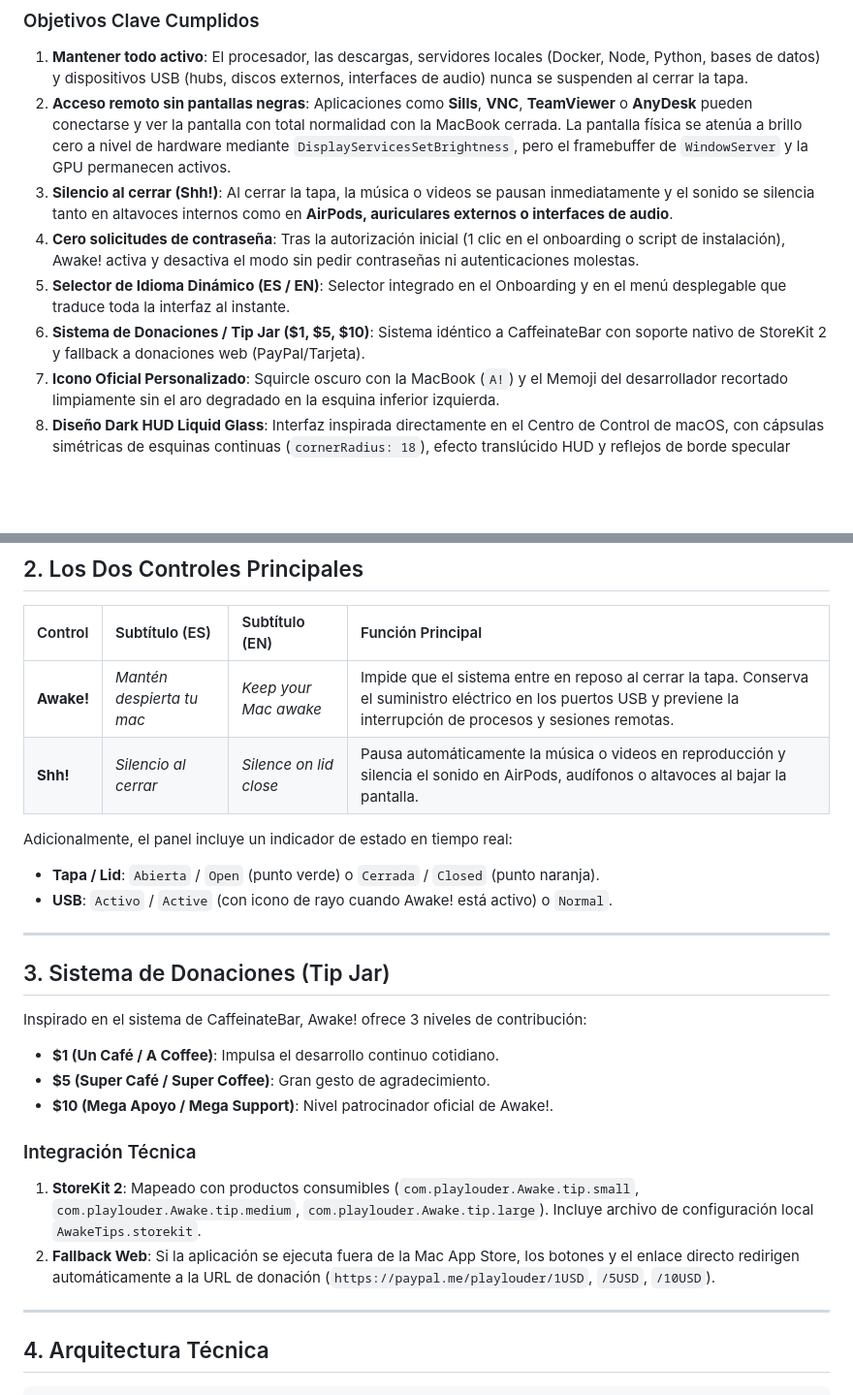
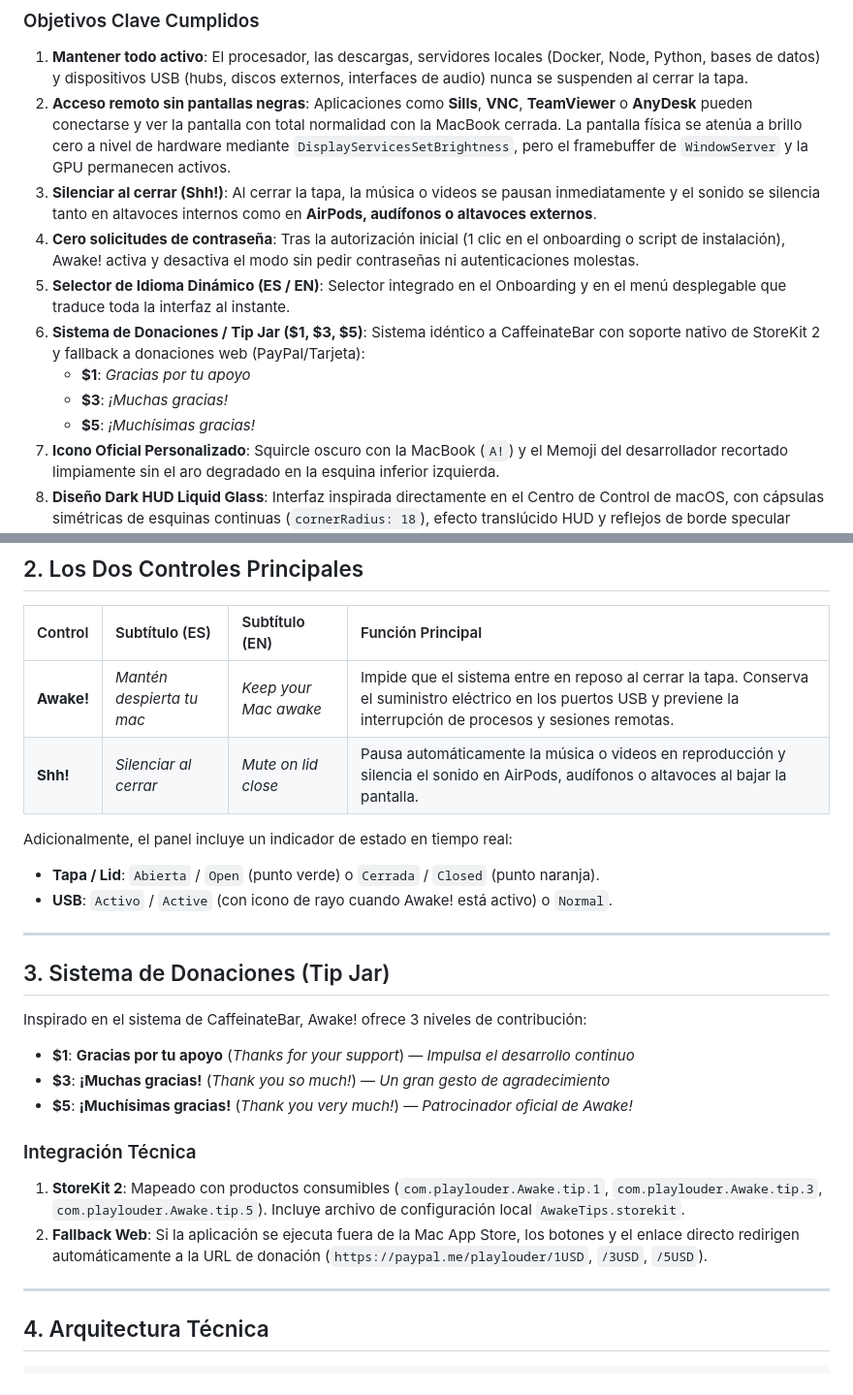
Before and after one commit to Alex-Louder/Awake, a Markdown page: RELEASE_V1.md, 2 parts joined by grey strips. Shown at 97% size. Drawn GitHub-style; blank space fills up the shorter version.

Commit message:
docs: update RELEASE_V1.md with , ,  donation tiers and 'Silenciar al cerrar'

```diff
--- a/RELEASE_V1.md
+++ b/RELEASE_V1.md
@@ -11,10 +11,13 @@
 ### Objetivos Clave Cumplidos
 1. **Mantener todo activo**: El procesador, las descargas, servidores locales (Docker, Node, Python, bases de datos) y dispositivos USB (hubs, discos externos, interfaces de audio) nunca se suspenden al cerrar la tapa.
 2. **Acceso remoto sin pantallas negras**: Aplicaciones como **Sills**, **VNC**, **TeamViewer** o **AnyDesk** pueden conectarse y ver la pantalla con total normalidad con la MacBook cerrada. La pantalla física se atenúa a brillo cero a nivel de hardware mediante `DisplayServicesSetBrightness`, pero el framebuffer de `WindowServer` y la GPU permanecen activos.
-3. **Silencio al cerrar (Shh!)**: Al cerrar la tapa, la música o videos se pausan inmediatamente y el sonido se silencia tanto en altavoces internos como en **AirPods, auriculares externos o interfaces de audio**.
+3. **Silenciar al cerrar (Shh!)**: Al cerrar la tapa, la música o videos se pausan inmediatamente y el sonido se silencia tanto en altavoces internos como en **AirPods, audífonos o altavoces externos**.
 4. **Cero solicitudes de contraseña**: Tras la autorización inicial (1 clic en el onboarding o script de instalación), Awake! activa y desactiva el modo sin pedir contraseñas ni autenticaciones molestas.
 5. **Selector de Idioma Dinámico (ES / EN)**: Selector integrado en el Onboarding y en el menú desplegable que traduce toda la interfaz al instante.
-6. **Sistema de Donaciones / Tip Jar ($1, $5, $10)**: Sistema idéntico a CaffeinateBar con soporte nativo de StoreKit 2 y fallback a donaciones web (PayPal/Tarjeta).
+6. **Sistema de Donaciones / Tip Jar ($1, $3, $5)**: Sistema idéntico a CaffeinateBar con soporte nativo de StoreKit 2 y fallback a donaciones web (PayPal/Tarjeta):
+   - **$1**: *Gracias por tu apoyo*
+   - **$3**: *¡Muchas gracias!*
+   - **$5**: *¡Muchísimas gracias!*
 7. **Icono Oficial Personalizado**: Squircle oscuro con la MacBook (`A!`) y el Memoji del desarrollador recortado limpiamente sin el aro degradado en la esquina inferior izquierda.
 8. **Diseño Dark HUD Liquid Glass**: Interfaz inspirada directamente en el Centro de Control de macOS, con cápsulas simétricas de esquinas continuas (`cornerRadius: 18`), efecto translúcido HUD y reflejos de borde specular highlight. Cumple estrictamente con los estándares **Anti-AI-Slop UI/UX**.
 
@@ -25,7 +28,7 @@
 | Control | Subtítulo (ES) | Subtítulo (EN) | Función Principal |
 | :--- | :--- | :--- | :--- |
 | **Awake!** | *Mantén despierta tu mac* | *Keep your Mac awake* | Impide que el sistema entre en reposo al cerrar la tapa. Conserva el suministro eléctrico en los puertos USB y previene la interrupción de procesos y sesiones remotas. |
-| **Shh!** | *Silencio al cerrar* | *Silence on lid close* | Pausa automáticamente la música o videos en reproducción y silencia el sonido en AirPods, audífonos o altavoces al bajar la pantalla. |
+| **Shh!** | *Silenciar al cerrar* | *Mute on lid close* | Pausa automáticamente la música o videos en reproducción y silencia el sonido en AirPods, audífonos o altavoces al bajar la pantalla. |
 
 Adicionalmente, el panel incluye un indicador de estado en tiempo real:
 - **Tapa / Lid**: `Abierta` / `Open` (punto verde) o `Cerrada` / `Closed` (punto naranja).
@@ -37,13 +40,13 @@ Adicionalmente, el panel incluye un indicador de estado en tiempo real:
 
 Inspirado en el sistema de CaffeinateBar, Awake! ofrece 3 niveles de contribución:
 
-- **$1 (Un Café / A Coffee)**: Impulsa el desarrollo continuo cotidiano.
-- **$5 (Super Café / Super Coffee)**: Gran gesto de agradecimiento.
-- **$10 (Mega Apoyo / Mega Support)**: Nivel patrocinador oficial de Awake!.
+- **$1**: **Gracias por tu apoyo** (*Thanks for your support*) — *Impulsa el desarrollo continuo*
+- **$3**: **¡Muchas gracias!** (*Thank you so much!*) — *Un gran gesto de agradecimiento*
+- **$5**: **¡Muchísimas gracias!** (*Thank you very much!*) — *Patrocinador oficial de Awake!*
 
 ### Integración Técnica
-1. **StoreKit 2**: Mapeado con productos consumibles (`com.playlouder.Awake.tip.small`, `com.playlouder.Awake.tip.medium`, `com.playlouder.Awake.tip.large`). Incluye archivo de configuración local `AwakeTips.storekit`.
-2. **Fallback Web**: Si la aplicación se ejecuta fuera de la Mac App Store, los botones y el enlace directo redirigen automáticamente a la URL de donación (`https://paypal.me/playlouder/1USD`, `/5USD`, `/10USD`).
+1. **StoreKit 2**: Mapeado con productos consumibles (`com.playlouder.Awake.tip.1`, `com.playlouder.Awake.tip.3`, `com.playlouder.Awake.tip.5`). Incluye archivo de configuración local `AwakeTips.storekit`.
+2. **Fallback Web**: Si la aplicación se ejecuta fuera de la Mac App Store, los botones y el enlace directo redirigen automáticamente a la URL de donación (`https://paypal.me/playlouder/1USD`, `/3USD`, `/5USD`).
 
 ---
 
```
